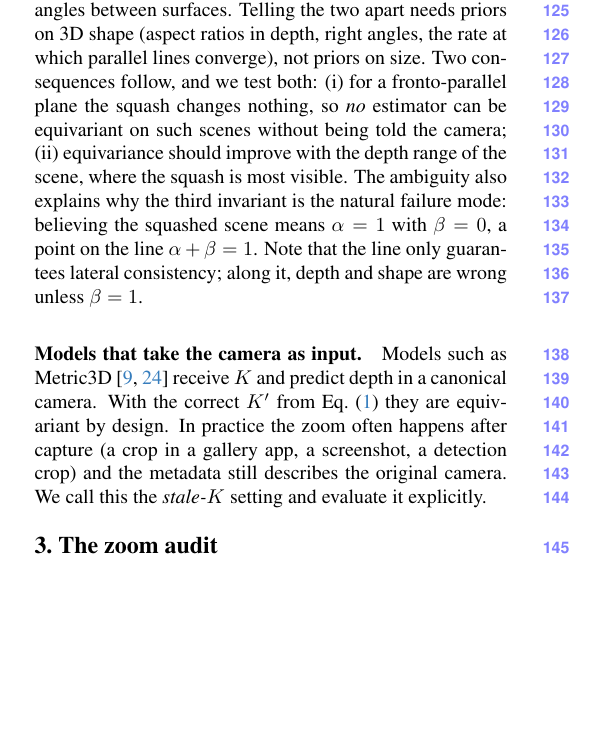
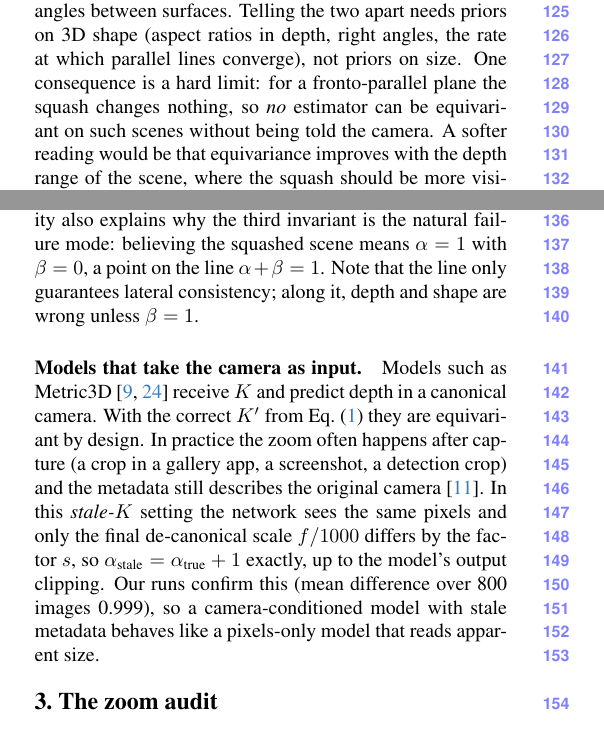
Before and after one commit to rabeyanoor/zoom-equivariance, a LaTeX document (paper/main.tex, which reads paper/sec/3_zoom_law.tex): part of one column of page 2 of 4 before the commit and two parts of the columns of page 2 of 4 after it, the two joined at a grey line, cut so that both start at the same text, the shorter picture padded with empty space. Compiled offline with pdfLaTeX.

Commit message:
Paper: depth-spread prediction not supported; stale-K alpha = true-K alpha + 1
Co-Authored-By: Claude Opus 5.5 <noreply@anthropic.com>

```diff
--- a/paper/sec/3_zoom_law.tex
+++ b/paper/sec/3_zoom_law.tex
@@ -67,11 +67,12 @@ The squashed scene has the same lateral sizes, so every object has a plausible w
 extent \emph{in depth} is wrong (a 4.5\,m car becomes 2.25\,m long at $s=2$), and so are the
 angles between surfaces. Telling the two apart needs priors on 3D shape (aspect ratios in
 depth, right angles, the rate at which parallel lines converge), not priors on size.
-Two consequences follow, and we test both:
-(i) for a fronto-parallel plane the squash changes nothing, so \emph{no} estimator can be
-equivariant on such scenes without being told the camera;
-(ii) equivariance should improve with the depth range of the scene, where the squash is most
-visible.
+One consequence is a hard limit: for a fronto-parallel plane the squash changes nothing, so
+\emph{no} estimator can be equivariant on such scenes without being told the camera.
+A softer reading would be that equivariance improves with the depth range of the scene, where the
+squash should be more visible. We tested this and did not find it (\cref{sec:results}): the
+ambiguity explains the failure mode, but scene depth range is not what decides how much of it a
+model overcomes.
 The ambiguity also explains why the third invariant is the natural failure mode: believing the
 squashed scene means $\alpha=1$ with $\beta=0$, a point on the line $\alpha+\beta=1$.
 Note that the line only guarantees lateral consistency; along it, depth and shape are wrong
@@ -81,5 +82,9 @@ unless $\beta=1$.
 Models such as Metric3D~\cite{yin2023metric3d,hu2024metric3dv2} receive $K$ and predict depth in a
 canonical camera. With the correct $K'$ from \cref{eq:law} they are equivariant by design.
 In practice the zoom often happens after capture (a crop in a gallery app, a screenshot,
-a detection crop) and the metadata still describes the original camera. We call this the
-\emph{stale-$K$} setting and evaluate it explicitly.
+a detection crop) and the metadata still describes the original camera~\cite{kim2026mismatch}.
+In this \emph{stale-$K$} setting the network sees the same pixels and only the final
+de-canonical scale $f/1000$ differs by the factor $s$, so $\alpha_{\text{stale}}=\alpha_{\text{true}}+1$
+exactly, up to the model's output clipping. Our runs confirm this (mean difference over 800 images
+0.999), so a camera-conditioned model with stale metadata behaves like a pixels-only model that
+reads apparent size.
```
Also changed, not shown: 1 other file.
